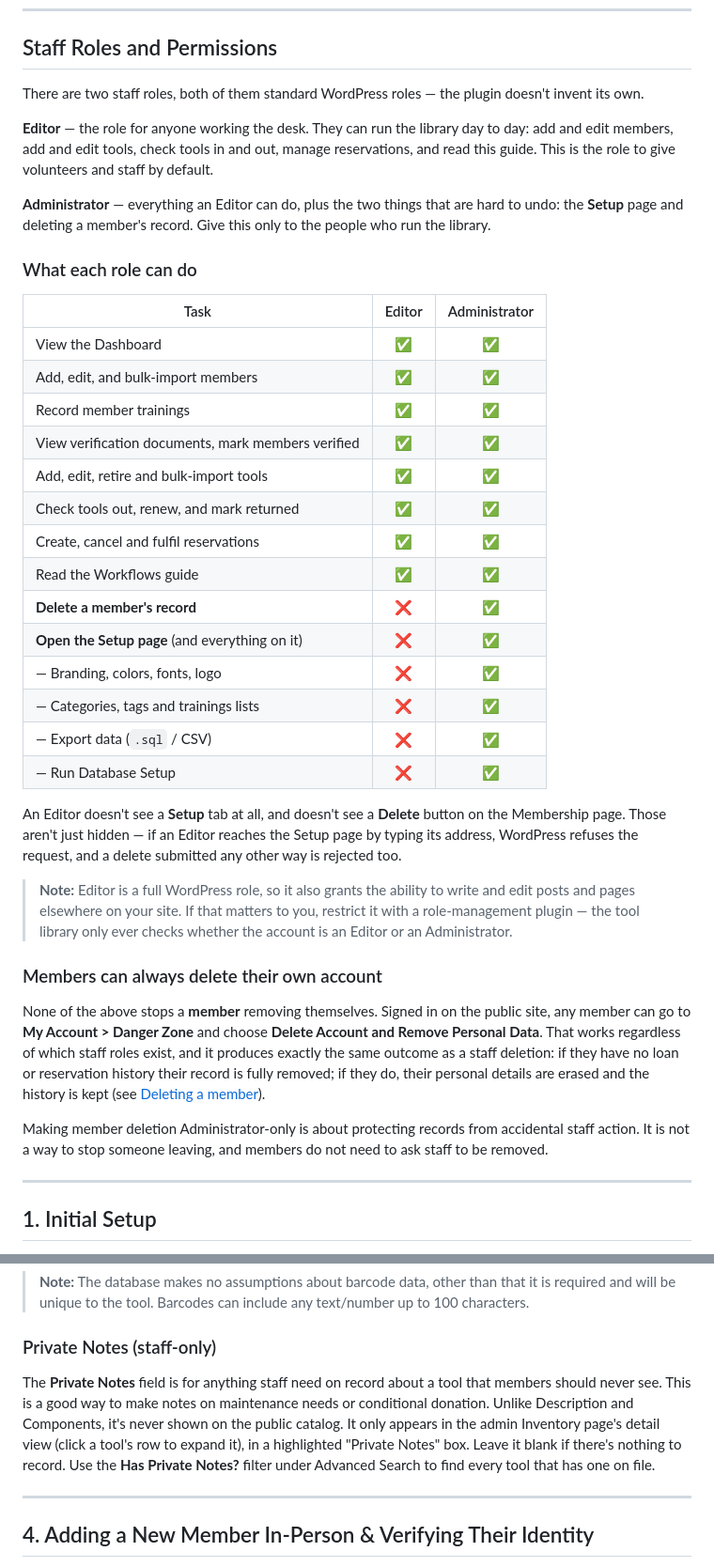
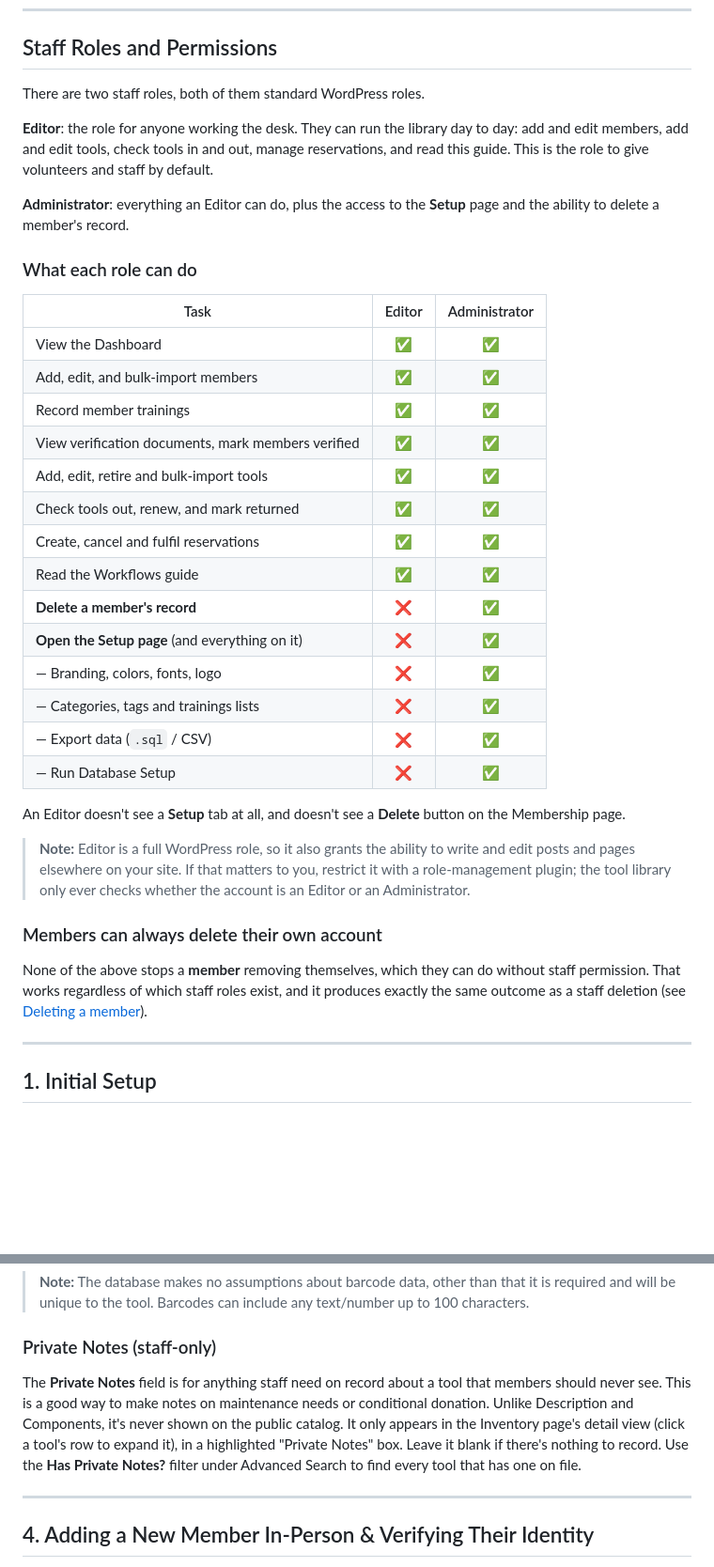
Before and after one commit to mchris99/my-tool-library, a Markdown page: my-tool-library/documentation/staff-workflows.md, 2 parts joined by grey strips. Shown at 94% size. Rendered like a GitHub page; blank space fills up the shorter version.

```diff
--- a/my-tool-library/documentation/staff-workflows.md
+++ b/my-tool-library/documentation/staff-workflows.md
@@ -18,40 +18,38 @@ Using the admin pages requires signing in with a WordPress account that has eith
 
 ## Staff Roles and Permissions
 
-There are two staff roles, both of them standard WordPress roles — the plugin doesn't invent its own.
+There are two staff roles, both of them standard WordPress roles.
 
-**Editor** — the role for anyone working the desk. They can run the library day to day: add and edit members, add and edit tools, check tools in and out, manage reservations, and read this guide. This is the role to give volunteers and staff by default.
+**Editor**: the role for anyone working the desk. They can run the library day to day: add and edit members, add and edit tools, check tools in and out, manage reservations, and read this guide. This is the role to give volunteers and staff by default.
 
-**Administrator** — everything an Editor can do, plus the two things that are hard to undo: the **Setup** page and deleting a member's record. Give this only to the people who run the library.
+**Administrator**: everything an Editor can do, plus the access to the **Setup** page and the ability to delete a member's record.
 
 ### What each role can do
 
-| Task | Editor | Administrator |
-| --- | :---: | :---: |
-| View the Dashboard | ✅ | ✅ |
-| Add, edit, and bulk-import members | ✅ | ✅ |
-| Record member trainings | ✅ | ✅ |
-| View verification documents, mark members verified | ✅ | ✅ |
-| Add, edit, retire and bulk-import tools | ✅ | ✅ |
-| Check tools out, renew, and mark returned | ✅ | ✅ |
-| Create, cancel and fulfil reservations | ✅ | ✅ |
-| Read the Workflows guide | ✅ | ✅ |
-| **Delete a member's record** | ❌ | ✅ |
-| **Open the Setup page** (and everything on it) | ❌ | ✅ |
-| — Branding, colors, fonts, logo | ❌ | ✅ |
-| — Categories, tags and trainings lists | ❌ | ✅ |
-| — Export data (`.sql` / CSV) | ❌ | ✅ |
-| — Run Database Setup | ❌ | ✅ |
+| Task                                               | Editor | Administrator |
+| -------------------------------------------------- | :----: | :-----------: |
+| View the Dashboard                                 |   ✅   |      ✅       |
+| Add, edit, and bulk-import members                 |   ✅   |      ✅       |
+| Record member trainings                            |   ✅   |      ✅       |
+| View verification documents, mark members verified |   ✅   |      ✅       |
+| Add, edit, retire and bulk-import tools            |   ✅   |      ✅       |
+| Check tools out, renew, and mark returned          |   ✅   |      ✅       |
+| Create, cancel and fulfil reservations             |   ✅   |      ✅       |
+| Read the Workflows guide                           |   ✅   |      ✅       |
+| **Delete a member's record**                       |   ❌   |      ✅       |
+| **Open the Setup page** (and everything on it)     |   ❌   |      ✅       |
+| — Branding, colors, fonts, logo                    |   ❌   |      ✅       |
+| — Categories, tags and trainings lists             |   ❌   |      ✅       |
+| — Export data (`.sql` / CSV)                       |   ❌   |      ✅       |
+| — Run Database Setup                               |   ❌   |      ✅       |
 
-An Editor doesn't see a **Setup** tab at all, and doesn't see a **Delete** button on the Membership page. Those aren't just hidden — if an Editor reaches the Setup page by typing its address, WordPress refuses the request, and a delete submitted any other way is rejected too.
+An Editor doesn't see a **Setup** tab at all, and doesn't see a **Delete** button on the Membership page.
 
-> **Note:** Editor is a full WordPress role, so it also grants the ability to write and edit posts and pages elsewhere on your site. If that matters to you, restrict it with a role-management plugin — the tool library only ever checks whether the account is an Editor or an Administrator.
+> **Note:** Editor is a full WordPress role, so it also grants the ability to write and edit posts and pages elsewhere on your site. If that matters to you, restrict it with a role-management plugin; the tool library only ever checks whether the account is an Editor or an Administrator.
 
 ### Members can always delete their own account
 
-None of the above stops a **member** removing themselves. Signed in on the public site, any member can go to **My Account > Danger Zone** and choose **Delete Account and Remove Personal Data**. That works regardless of which staff roles exist, and it produces exactly the same outcome as a staff deletion: if they have no loan or reservation history their record is fully removed; if they do, their personal details are erased and the history is kept (see [Deleting a member](#deleting-a-member)).
-
-Making member deletion Administrator-only is about protecting records from accidental staff action. It is not a way to stop someone leaving, and members do not need to ask staff to be removed.
+None of the above stops a **member** removing themselves, which they can do without staff permission. That works regardless of which staff roles exist, and it produces exactly the same outcome as a staff deletion (see [Deleting a member](#deleting-a-member)).
 
 ---
 
@@ -129,7 +127,7 @@ Use the **Bulk Import from CSV** panel described in [Initial Setup](#1-initial-s
 
 ### Private Notes (staff-only)
 
-The **Private Notes** field is for anything staff need on record about a tool that members should never see. This is a good way to make notes on maintenance needs or conditional donation. Unlike Description and Components, it's never shown on the public catalog. It only appears in the admin Inventory page's detail view (click a tool's row to expand it), in a highlighted "Private Notes" box. Leave it blank if there's nothing to record. Use the **Has Private Notes?** filter under Advanced Search to find every tool that has one on file.
+The **Private Notes** field is for anything staff need on record about a tool that members should never see. This is a good way to make notes on maintenance needs or conditional donation. Unlike Description and Components, it's never shown on the public catalog. It only appears in the Inventory page's detail view (click a tool's row to expand it), in a highlighted "Private Notes" box. Leave it blank if there's nothing to record. Use the **Has Private Notes?** filter under Advanced Search to find every tool that has one on file.
 
 ---
 
```
Also changed, not shown: other parts of my-tool-library/documentation/staff-workflows.md (+14 -16 lines).
